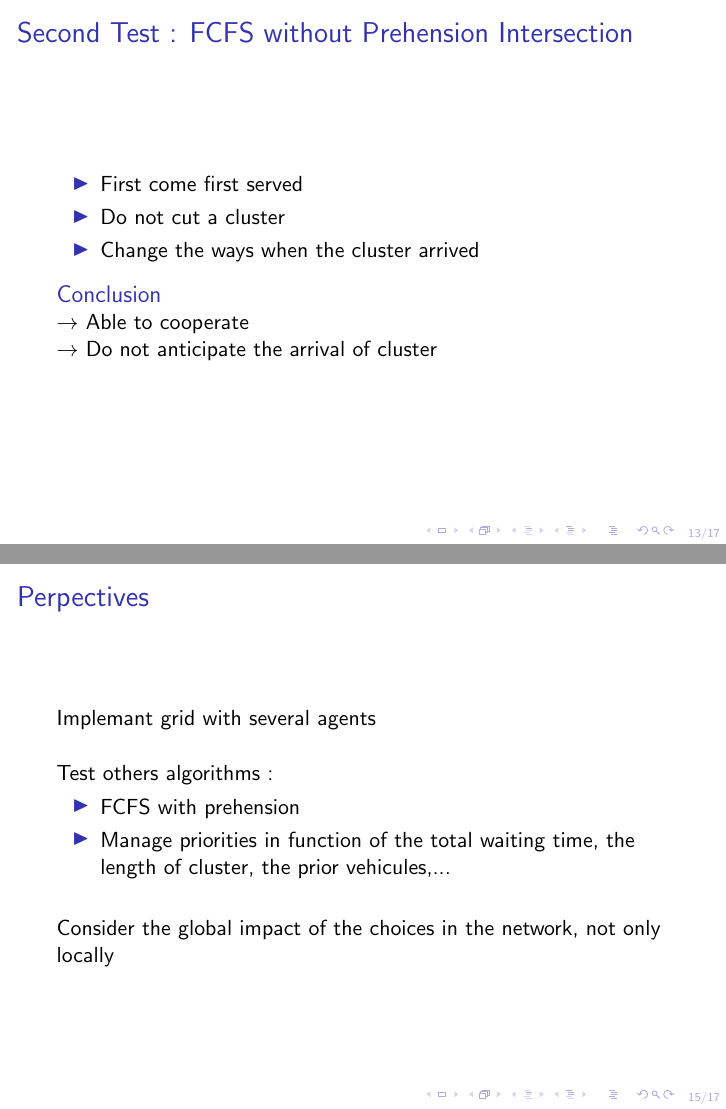
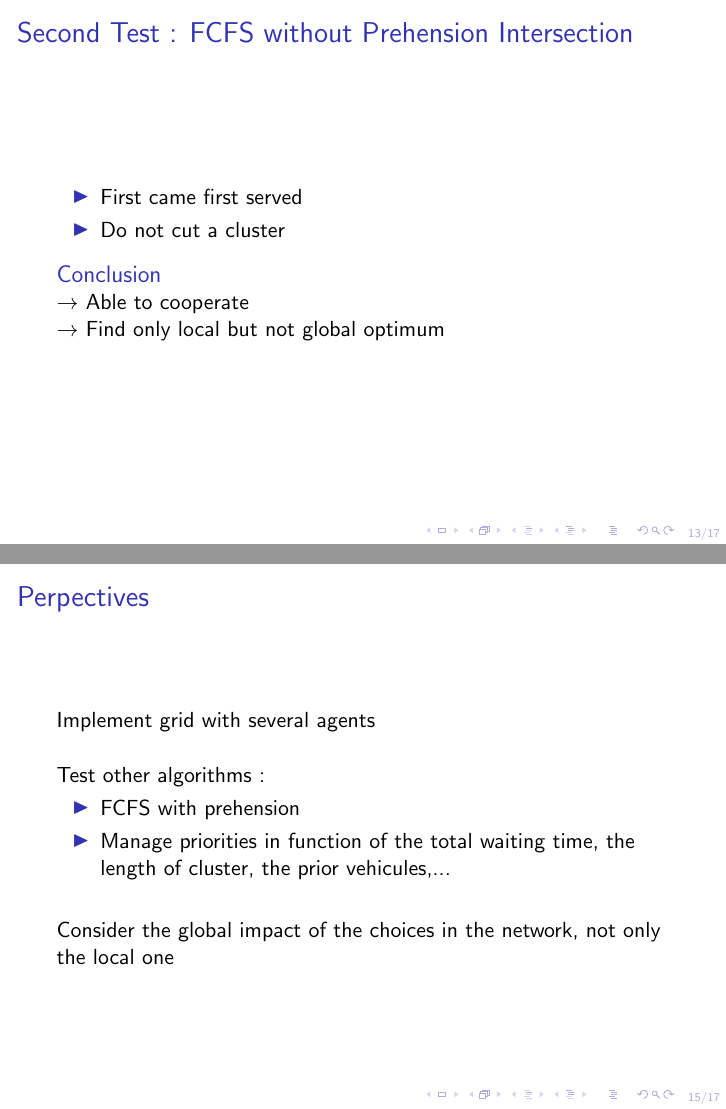
Before and after one commit to remytms/ecam_ai_intersections, LaTeX slides (slides/SlideIA_Labs.tex): pages 13 and 15 of 17, joined at a grey line. Compiled offline with pdfLaTeX.

Commit message:
Fix grammar

```diff
--- a/slides/SlideIA_Labs.tex
+++ b/slides/SlideIA_Labs.tex
@@ -143,36 +150,39 @@
  \end{block}
 \end{frame}
 
+
 \begin{frame}{Second Test : FCFS without Prehension Intersection}
  \begin{itemize}
-  \item First come first served
+  \item First came first served
   \item Do not cut a cluster
-  \item Change the ways when the cluster arrived
  \end{itemize}
  \begin{block}{Conclusion}
   $\rightarrow$ Able to cooperate\\
-  $\rightarrow$ Do not anticipate the arrival of cluster
+  $\rightarrow$ Find only local but not global optimum
  \end{block}
 \end{frame}
 
+
 \section{Perspectives}
 \begin{frame}{Perpectives}
-Implemant grid with several agents\vspace{0.5cm}
+Implement grid with several agents\vspace{0.5cm}
 
-Test others algorithms :
+Test other algorithms :
  \begin{itemize}
   \item FCFS with prehension
   \item Manage priorities in function of the total waiting time, the length of cluster, the prior vehicules,...
  \end{itemize}
  \vspace{0.5cm}
-Consider the global impact of the choices in the network, not only locally
+ Consider the global impact of the choices in the network, not only the local one
 \end{frame}
+
 
 \begin{frame}
 \centering \LARGE
   \emph{Any questions ?}
 \end{frame}
 
+
 \begin{frame}{References}
 %Name, Year, \emph{title}, \url{}
 XF Xie, SF Smith, GJ Barlow, 2012, \emph{Schedule-Driven Coordination for Real-Time Traffic Network Control}.
```
Also changed, not shown: slides/SlideIA_Labs.tex (9 more changed lines).
